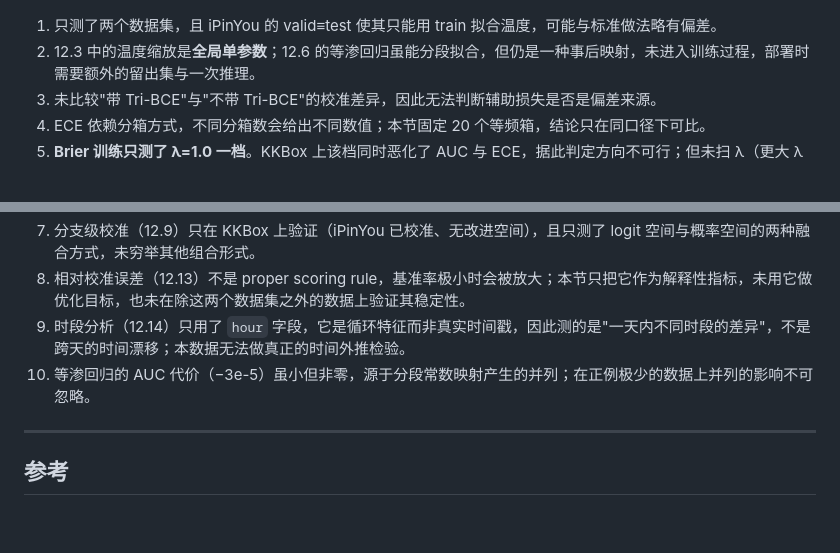
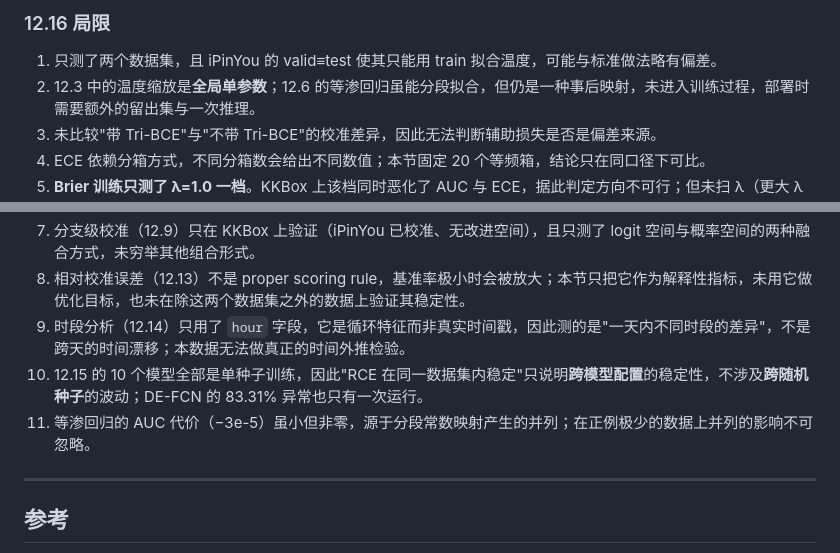
Before and after one commit to chayang0406-lab/FCN-reproduction, a Markdown page: report/复现报告.md, 2 parts joined by grey strips. Drawn GitHub-style; blank space fills up the shorter version.

```diff
--- a/report/复现报告.md
+++ b/report/复现报告.md
@@ -861,3 +904,4 @@ z = CITL / sqrt( SE_p² + SE_y² )
+### 12.16 局限
 
 1. 只测了两个数据集，且 iPinYou 的 valid≡test 使其只能用 train 拟合温度，可能与标准做法略有偏差。
 2. 12.3 中的温度缩放是**全局单参数**；12.6 的等渗回归虽能分段拟合，但仍是一种事后映射，未进入训练过程，部署时需要额外的留出集与一次推理。
@@ -868,7 +912,8 @@ z = CITL / sqrt( SE_p² + SE_y² )
 7. 分支级校准（12.9）只在 KKBox 上验证（iPinYou 已校准、无改进空间），且只测了 logit 空间与概率空间的两种融合方式，未穷举其他组合形式。
 8. 相对校准误差（12.13）不是 proper scoring rule，基准率极小时会被放大；本节只把它作为解释性指标，未用它做优化目标，也未在除这两个数据集之外的数据上验证其稳定性。
 9. 时段分析（12.14）只用了 `hour` 字段，它是循环特征而非真实时间戳，因此测的是"一天内不同时段的差异"，不是跨天的时间漂移；本数据无法做真正的时间外推检验。
-10. 等渗回归的 AUC 代价（−3e-5）虽小但非零，源于分段常数映射产生的并列；在正例极少的数据上并列的影响不可忽略。
+10. 12.15 的 10 个模型全部是单种子训练，因此"RCE 在同一数据集内稳定"只说明**跨模型配置**的稳定性，不涉及**跨随机种子**的波动；DE-FCN 的 83.31% 异常也只有一次运行。
+11. 等渗回归的 AUC 代价（−3e-5）虽小但非零，源于分段常数映射产生的并列；在正例极少的数据上并列的影响不可忽略。
 
 ---
 
```
Also changed, not shown: other parts of report/复现报告.md (+44 -1 lines), README.md (+3 -1 lines), report/figs/reliability_kkbox.png (added).
